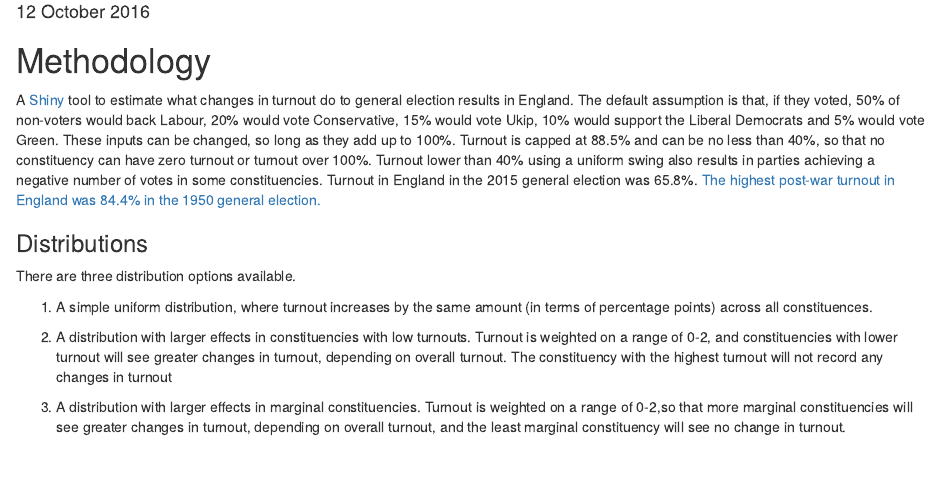
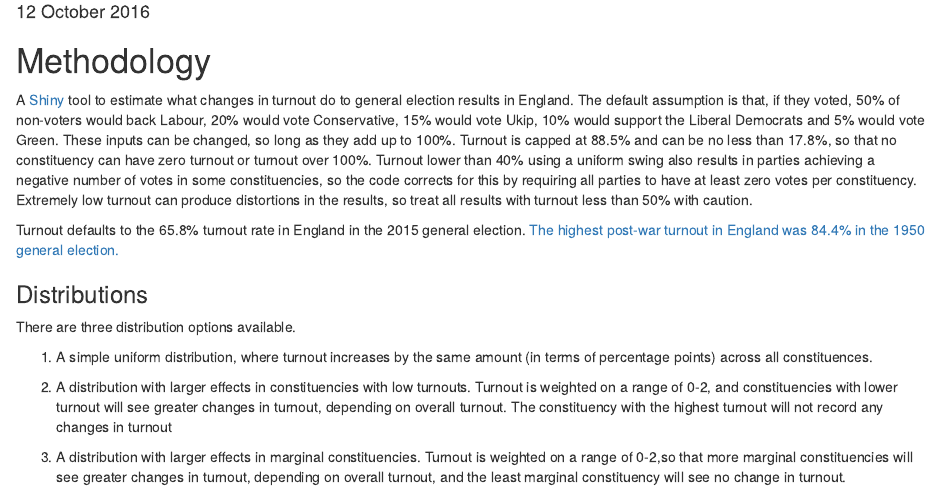
Before and after one commit to EvanOdell/England-TurnOut, an R Markdown document (methods.rmd): the page in a window 1100 px wide, from 100 px down. Rendered offline with R 4.5, knitr and Pandoc, with nearby package versions.

Commit message:
Expanded on methods.

```diff
--- a/methods.rmd
+++ b/methods.rmd
@@ -7,7 +7,9 @@ output: html_document
 
 # Methodology
 
-A [Shiny](http://shiny.rstudio.com/) tool to estimate what changes in turnout do to general election results in England. The default assumption is that, if they voted, 50% of non-voters would back Labour, 20% would vote Conservative, 15% would vote Ukip, 10% would support the Liberal Democrats and 5% would vote Green. These inputs can be changed, so long as they add up to 100%. Turnout is capped at 88.5% and can be no less than 40%, so that no constituency can have zero turnout or turnout over 100%. Turnout lower than 40% using a uniform swing also results in parties achieving a negative number of votes in some constituencies. Turnout in England in the 2015 general election was 65.8%. [The highest post-war turnout in England was 84.4% in the 1950 general election.](http://www.ukpolitical.info/Turnout45.htm)
+A [Shiny](http://shiny.rstudio.com/) tool to estimate what changes in turnout do to general election results in England. The default assumption is that, if they voted, 50% of non-voters would back Labour, 20% would vote Conservative, 15% would vote Ukip, 10% would support the Liberal Democrats and 5% would vote Green. These inputs can be changed, so long as they add up to 100%. Turnout is capped at 88.5% and can be no less than 17.8%, so that no constituency can have zero turnout or turnout over 100%. Turnout lower than 40% using a uniform swing also results in parties achieving a negative number of votes in some constituencies, so the code corrects for this by requiring all parties to have at least zero votes per constituency. Extremely low turnout can produce distortions in the results, so treat all results with turnout less than 50% with caution.
+
+Turnout defaults to the 65.8% turnout rate in England in the 2015 general election. [The highest post-war turnout in England was 84.4% in the 1950 general election.](http://www.ukpolitical.info/Turnout45.htm)
 
 
 ### Distributions
```
